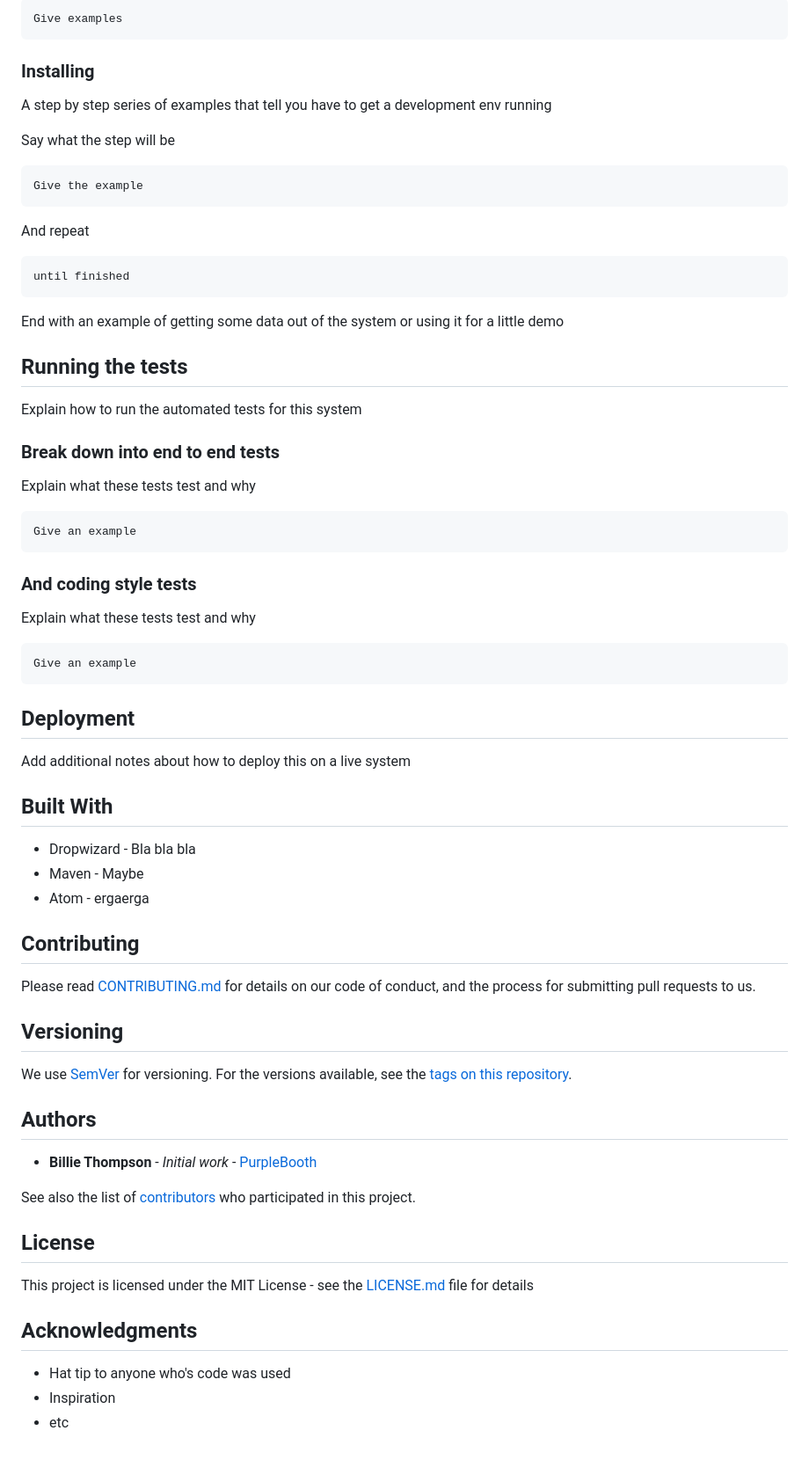
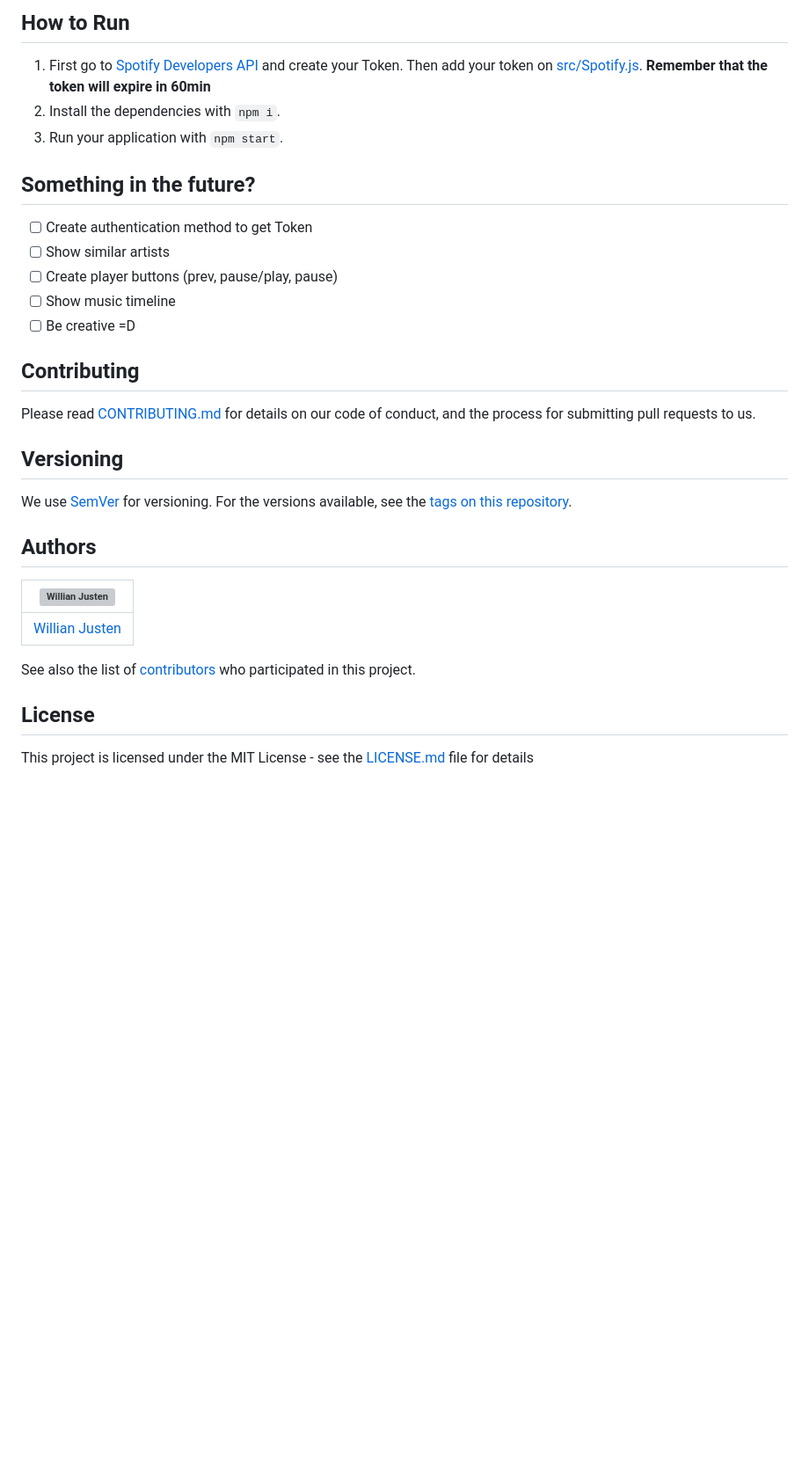
Before and after one commit to HigorMonteiro/spotify-player, a Markdown page: README.md, the part around the change printed below. Shown: that part at 88% size. Drawn GitHub-style; blank space fills up the shorter version; grey boxes are pictures that could not be loaded.

````diff
--- a/README.md
+++ b/README.md
@@ -12,55 +13,17 @@ What things you need to install the software and how to install them
 
-```
-Give examples
-```
+## How to Run
 
-### Installing
+1. First go to [Spotify Developers API](https://developer.spotify.com/web-api/) and create your Token. Then add your token on [src/Spotify.js](src/Spotify.js). **Remember that the token will expire in 60min**
+2. Install the dependencies with `npm i`.
+3. Run your application with `npm start`.
 
-A step by step series of examples that tell you have to get a development env running
+## Something in the future?
 
-Say what the step will be
-
-```
-Give the example
-```
-
-And repeat
-
-```
-until finished
-```
-
-End with an example of getting some data out of the system or using it for a little demo
-
-## Running the tests
-
-Explain how to run the automated tests for this system
-
-### Break down into end to end tests
-
-Explain what these tests test and why
-
-```
-Give an example
-```
-
-### And coding style tests
-
-Explain what these tests test and why
-
-```
-Give an example
-```
-
-## Deployment
-
-Add additional notes about how to deploy this on a live system
-
-## Built With
-
-* Dropwizard - Bla bla bla
-* Maven - Maybe
-* Atom - ergaerga
+- [ ] Create authentication method to get Token
+- [ ] Show similar artists
+- [ ] Create player buttons (prev, pause/play, pause)
+- [ ] Show music timeline
+- [ ] Be creative =D
 
 ## Contributing
 
@@ -72,5 +35,7 @@ We use [SemVer](http://semver.org/) for versioning. For the versions available,
 
 ## Authors
 
-* **Billie Thompson** - *Initial work* - [PurpleBooth](https://github.com/PurpleBooth)
+| ![Willian Justen](https://avatars0.githubusercontent.com/u/7028769?s=150&u=490871c4d67ede4bab0b64b01947b68a0229124a&v=3&s=120)|
+|:---------------------:|
+|  [Willian Justen](https://github.com/HigorMonteiro/)   |
 
@@ -79,9 +44,3 @@ See also the list of [contributors](https://github.com/your/project/contributors
 ## License
 
 This project is licensed under the MIT License - see the [LICENSE.md](LICENSE.md) file for details
-
-## Acknowledgments
-
-* Hat tip to anyone who's code was used
-* Inspiration
-* etc
````
Also changed, not shown: other parts of README.md (+10 -9 lines), project/spotify-player.png (added), 3 other files.
